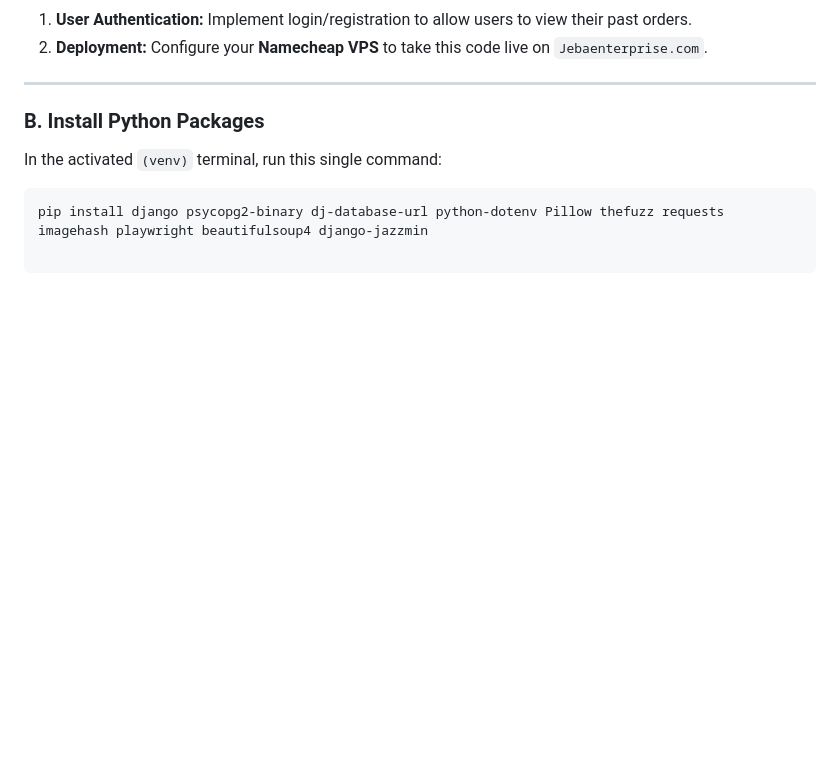
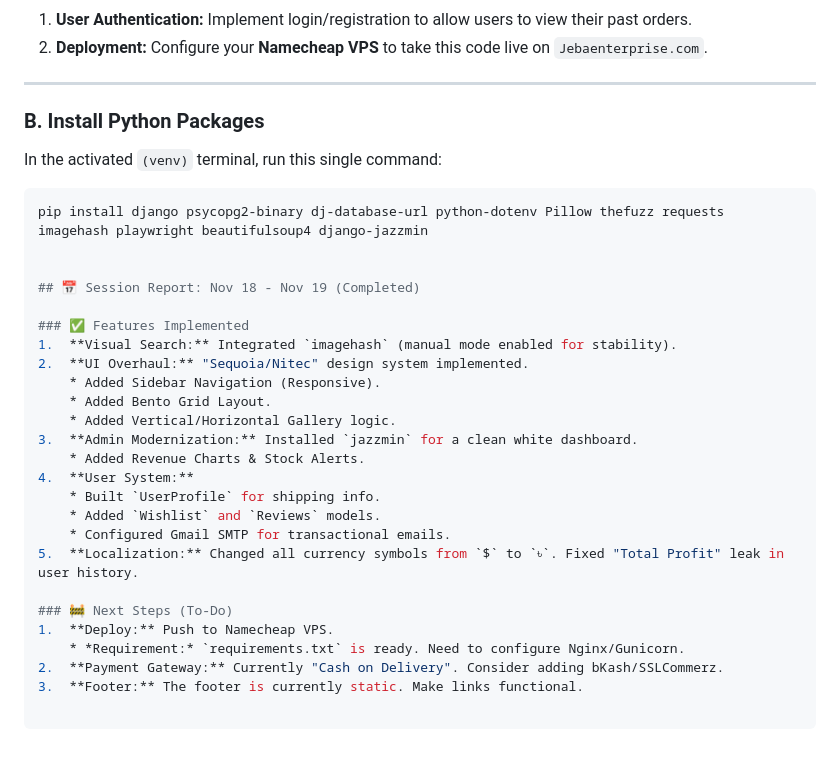
Before and after one commit to arafat-faisal/jebaenterprise, a Markdown page: info.md, the part around the change. Rendered like a GitHub page; blank space fills up the shorter version.

Commit message:
feat: Added session report with implemented features, UI overhaul, and localization updates

````diff
--- a/info.md
+++ b/info.md
@@ -58,3 +58,26 @@ In the activated `(venv)` terminal, run this single command:
 
 ```bash
 pip install django psycopg2-binary dj-database-url python-dotenv Pillow thefuzz requests imagehash playwright beautifulsoup4 django-jazzmin
+
+
+## 📅 Session Report: Nov 18 - Nov 19 (Completed)
+
+### ✅ Features Implemented
+1.  **Visual Search:** Integrated `imagehash` (manual mode enabled for stability).
+2.  **UI Overhaul:** "Sequoia/Nitec" design system implemented.
+    * Added Sidebar Navigation (Responsive).
+    * Added Bento Grid Layout.
+    * Added Vertical/Horizontal Gallery logic.
+3.  **Admin Modernization:** Installed `jazzmin` for a clean white dashboard.
+    * Added Revenue Charts & Stock Alerts.
+4.  **User System:**
+    * Built `UserProfile` for shipping info.
+    * Added `Wishlist` and `Reviews` models.
+    * Configured Gmail SMTP for transactional emails.
+5.  **Localization:** Changed all currency symbols from `$` to `৳`. Fixed "Total Profit" leak in user history.
+
+### 🚧 Next Steps (To-Do)
+1.  **Deploy:** Push to Namecheap VPS.
+    * *Requirement:* `requirements.txt` is ready. Need to configure Nginx/Gunicorn.
+2.  **Payment Gateway:** Currently "Cash on Delivery". Consider adding bKash/SSLCommerz.
+3.  **Footer:** The footer is currently static. Make links functional.
````
